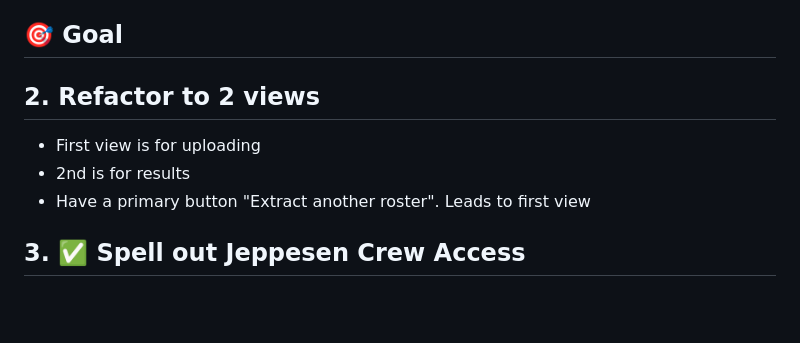
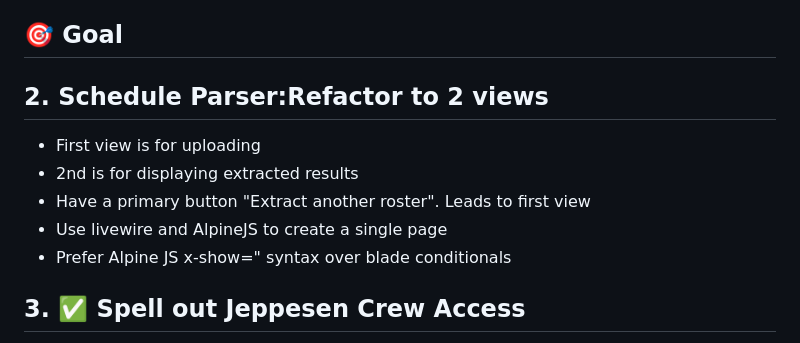
Before and after one commit to dm1988/k4-parser, a Markdown page: TODO.md, the part around one of its changes. GitHub-like rendering; blank space fills up the shorter version.

```diff
--- a/TODO.md
+++ b/TODO.md
@@ -18,10 +18,12 @@
 ## 🎯 Goal
 
 
-## 2. Refactor to 2 views
+## 2. Schedule Parser:Refactor to 2 views
 - First view is for uploading
-- 2nd is for results
+- 2nd is for displaying extracted results
 - Have a primary button "Extract another roster". Leads to first view
+- Use livewire and AlpineJS to create a single page
+- Prefer Alpine JS x-show=" syntax over blade conditionals
 
 ## 3. ✅ Spell out Jeppesen Crew Access
 - Should use JCA acryonm only after spelling out Jeppesen Crew Access
```
Also changed, not shown: other parts of TODO.md (+39 -34 lines).
